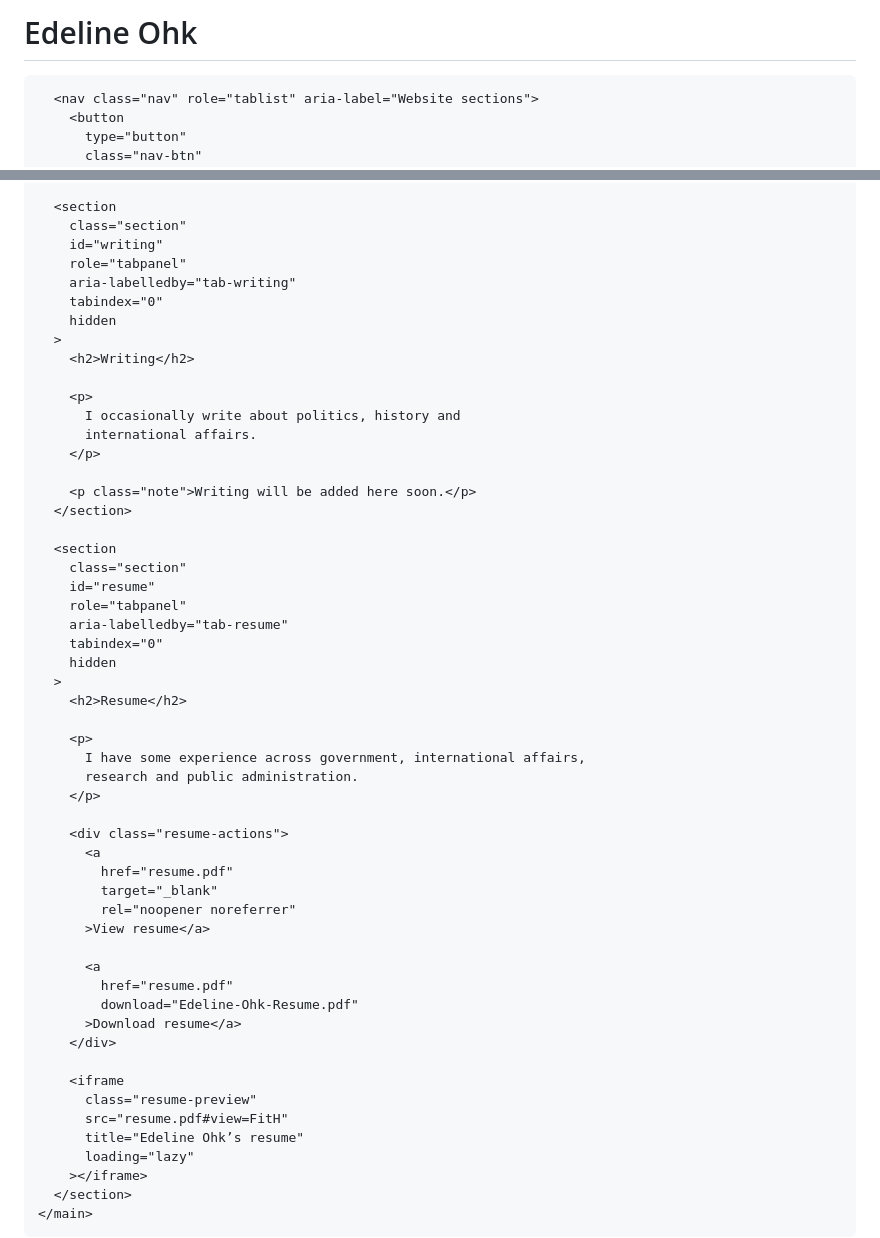
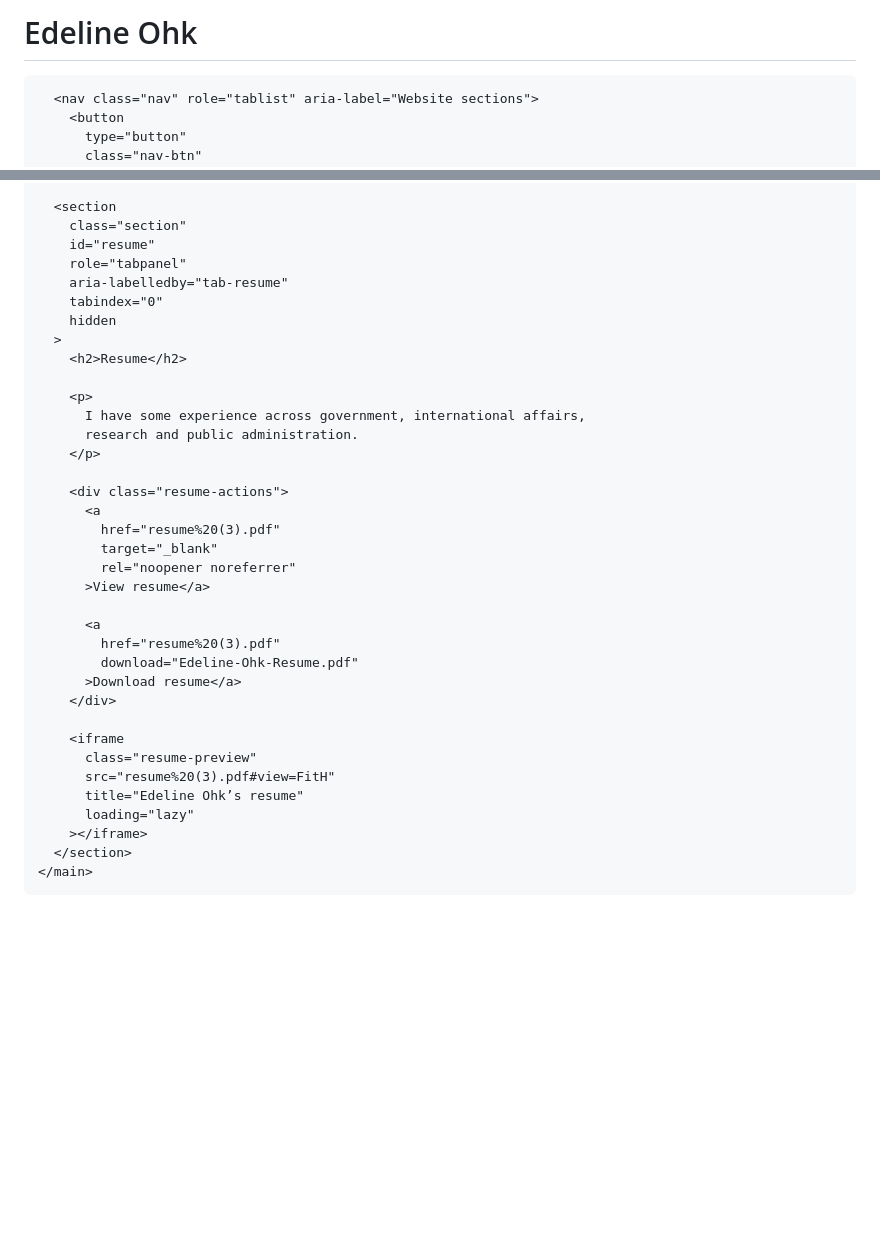
Before and after one commit to edelineohk/edelineohk.github.io, a Markdown page: README.md, 2 parts joined by grey strips. Rendered like a GitHub page; blank space fills up the shorter version.

Commit message:
Remove writing section and update resume links
Removed writing section and related buttons from the README.

```diff
--- a/README.md
+++ b/README.md
@@ -128,11 +128,6 @@
     .links a:hover {
       text-decoration: underline;
       text-underline-offset: 4px;
-    }
-
-    .note {
-      margin-top: 28px;
-      font-size: 14px;
     }
 
     .project-card {
@@ -537,24 +521,6 @@
 
       <section
         class="section"
-        id="writing"
-        role="tabpanel"
-        aria-labelledby="tab-writing"
-        tabindex="0"
-        hidden
-      >
-        <h2>Writing</h2>
-
-        <p>
-          I occasionally write about politics, history and
-          international affairs.
-        </p>
-
-        <p class="note">Writing will be added here soon.</p>
-      </section>
-
-      <section
-        class="section"
         id="resume"
         role="tabpanel"
         aria-labelledby="tab-resume"
@@ -570,20 +536,20 @@
 
         <div class="resume-actions">
           <a
-            href="resume.pdf"
+            href="resume%20(3).pdf"
             target="_blank"
             rel="noopener noreferrer"
           >View resume</a>
 
           <a
-            href="resume.pdf"
+            href="resume%20(3).pdf"
             download="Edeline-Ohk-Resume.pdf"
           >Download resume</a>
         </div>
 
         <iframe
           class="resume-preview"
-          src="resume.pdf#view=FitH"
+          src="resume%20(3).pdf#view=FitH"
           title="Edeline Ohk’s resume"
           loading="lazy"
         ></iframe>
```
Also changed, not shown: other parts of README.md (+0 -11 lines).
